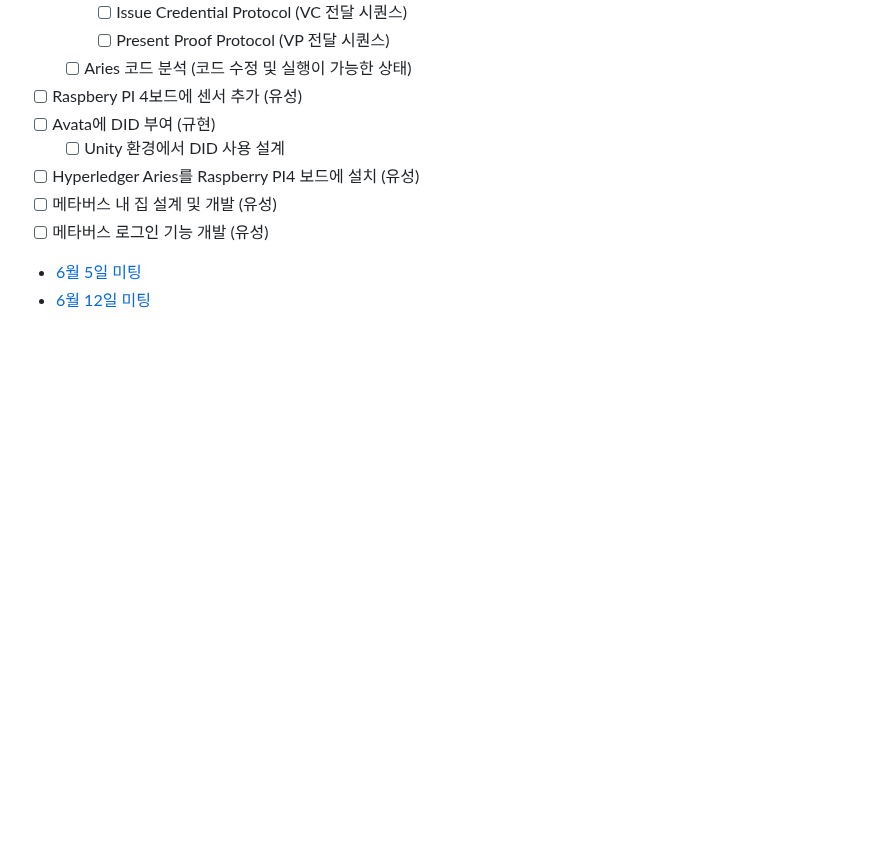
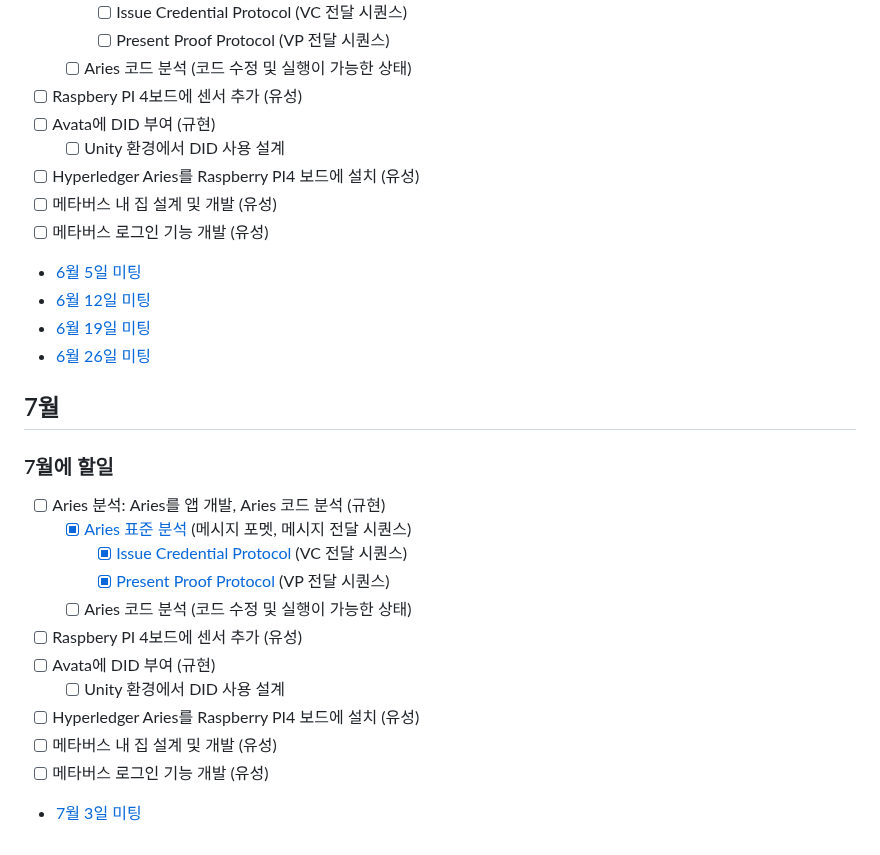
Before and after one commit to geunkim/Metaverse, a Markdown page: Minutes/Readme.md, the part around the change. GitHub-like rendering; blank space fills up the shorter version.

Commit message:
20230705_7월에할일작성_1

```diff
--- a/Minutes/Readme.md
+++ b/Minutes/Readme.md
@@ -83,3 +83,22 @@
 
 * [6월 5일 미팅](./2023_06_05.md)
 * [6월 12일 미팅](./2023_06_12.md)
+* [6월 19일 미팅](./2023_06_19.md)
+* [6월 26일 미팅](./2023_06_26.md)
+
+## 7월
+
+### 7월에 할일
+- [ ] Aries 분석: Aries를 앱 개발, Aries 코드 분석 (규현)
+  - [x] [Aries 표준 분석](/HyperledgerAries/HyperledgerAries.md) (메시지 포멧, 메시지 전달 시퀀스)
+    - [X] [Issue Credential Protocol](/HyperledgerAries/HyperledgerAries.md) (VC 전달 시퀀스)
+    - [x] [Present Proof Protocol](/HyperledgerAries/HyperledgerAries.md) (VP 전달 시퀀스)
+  - [ ] Aries 코드 분석 (코드 수정 및 실행이 가능한 상태)
+- [ ] Raspbery PI 4보드에 센서 추가 (유성)
+- [ ] Avata에 DID 부여 (규현)
+  - [ ] Unity 환경에서 DID 사용 설계
+- [ ] Hyperledger Aries를 Raspberry PI4 보드에 설치 (유성)
+- [ ] 메타버스 내 집 설계 및 개발 (유성)
+- [ ] 메타버스 로그인 기능 개발 (유성)
+
+* [7월 3일 미팅](./2023_07_03.md)
```
Also changed, not shown: HyperledgerAries/HyperledgerAries.md (+1 -0 lines).
